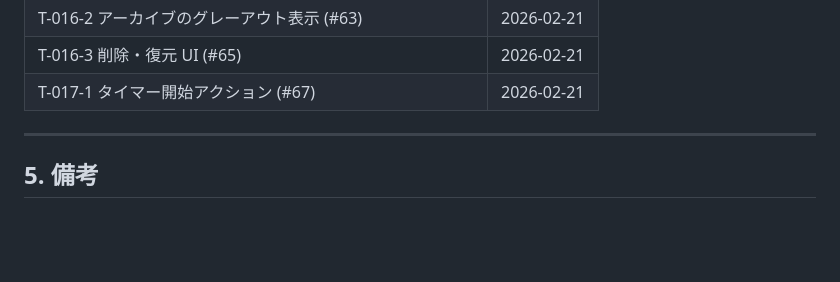
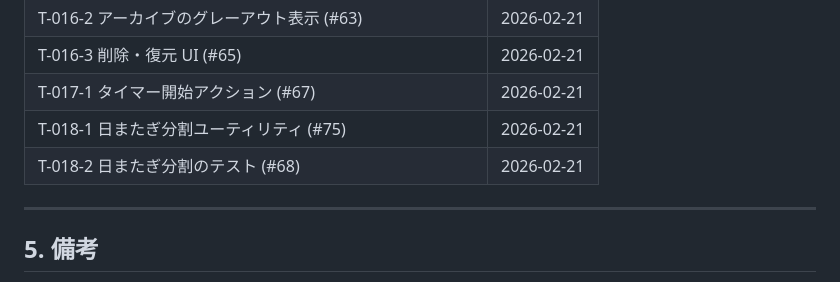
Before and after one commit to siowater/task_timer, a Markdown page: docs/progress.md, the part around the change. Drawn GitHub-style; blank space fills up the shorter version.

Commit message:
docs: progress.md T-018-1 T-018-2
Co-authored-by: Cursor <cursoragent@cursor.com>

```diff
--- a/docs/progress.md
+++ b/docs/progress.md
@@ -98,6 +98,8 @@
 | T-016-2 アーカイブのグレーアウト表示 (#63) | 2026-02-21 |
 | T-016-3 削除・復元 UI (#65) | 2026-02-21 |
 | T-017-1 タイマー開始アクション (#67) | 2026-02-21 |
+| T-018-1 日またぎ分割ユーティリティ (#75) | 2026-02-21 |
+| T-018-2 日またぎ分割のテスト (#68) | 2026-02-21 |
 
 ---
 
```
